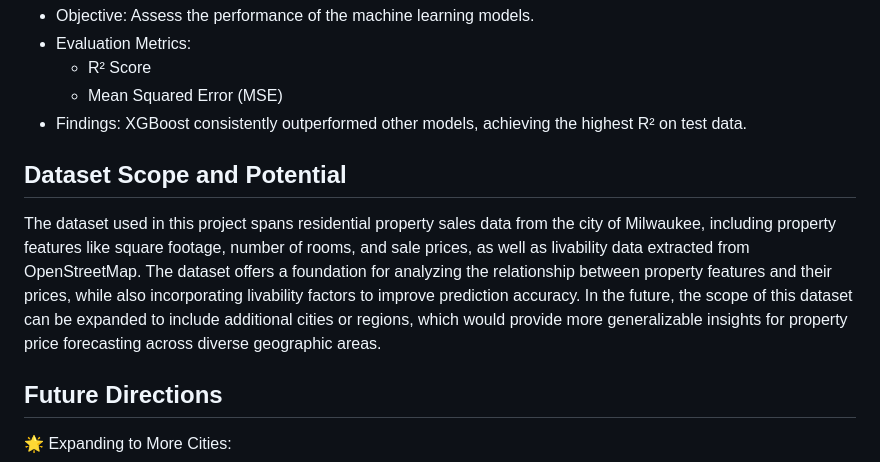
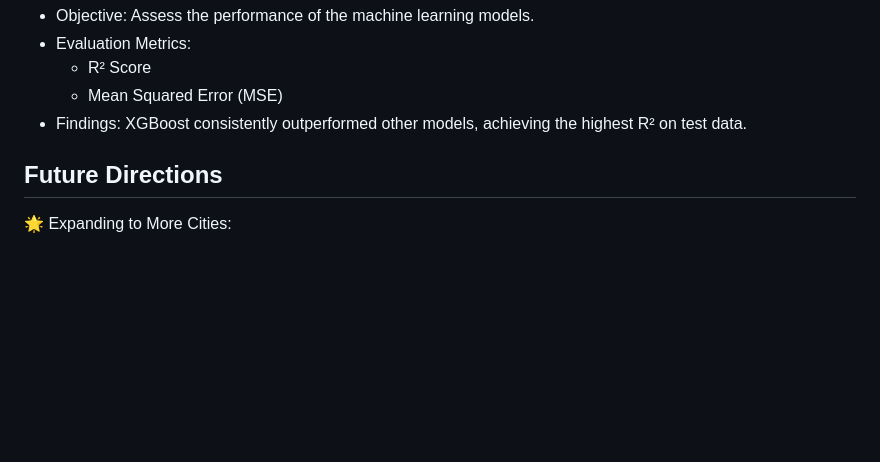
Before and after one commit to saiveerendranath/capstone-project, a Markdown page: README.md, the part around the change. GitHub-like rendering; blank space fills up the shorter version.

```diff
--- a/README.md
+++ b/README.md
@@ -56,11 +56,6 @@ The project is organized into the following folders for easy navigation:
   - Mean Squared Error (MSE)
 - Findings: XGBoost consistently outperformed other models, achieving the highest R² on test data.
 
-
-## Dataset Scope and Potential
-The dataset used in this project spans residential property sales data from the city of Milwaukee, including property features like square footage, number of rooms, and sale prices, as well as livability data extracted from OpenStreetMap. The dataset offers a foundation for analyzing the relationship between property features and their prices, while also incorporating livability factors to improve prediction accuracy.
-In the future, the scope of this dataset can be expanded to include additional cities or regions, which would provide more generalizable insights for property price forecasting across diverse geographic areas.
-
 ## Future Directions
 🌟 Expanding to More Cities:
 -	Objective: Analyze data from other metropolitan regions to understand how livability factors influence property prices in different urban settings.
```
